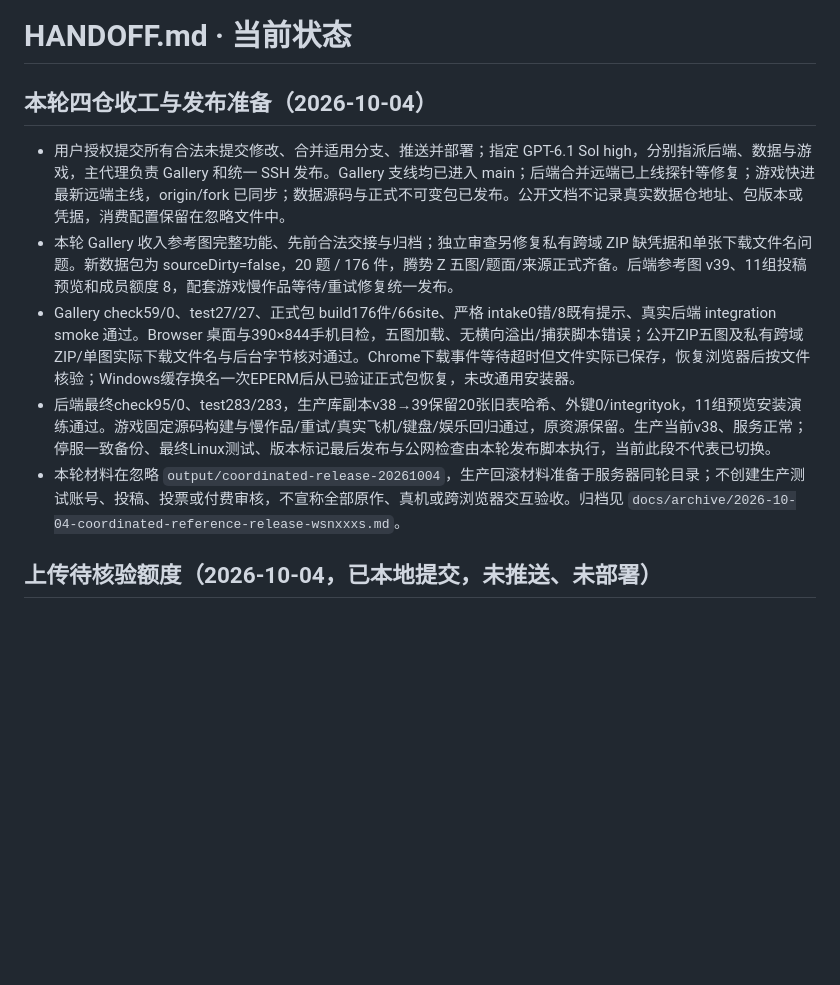
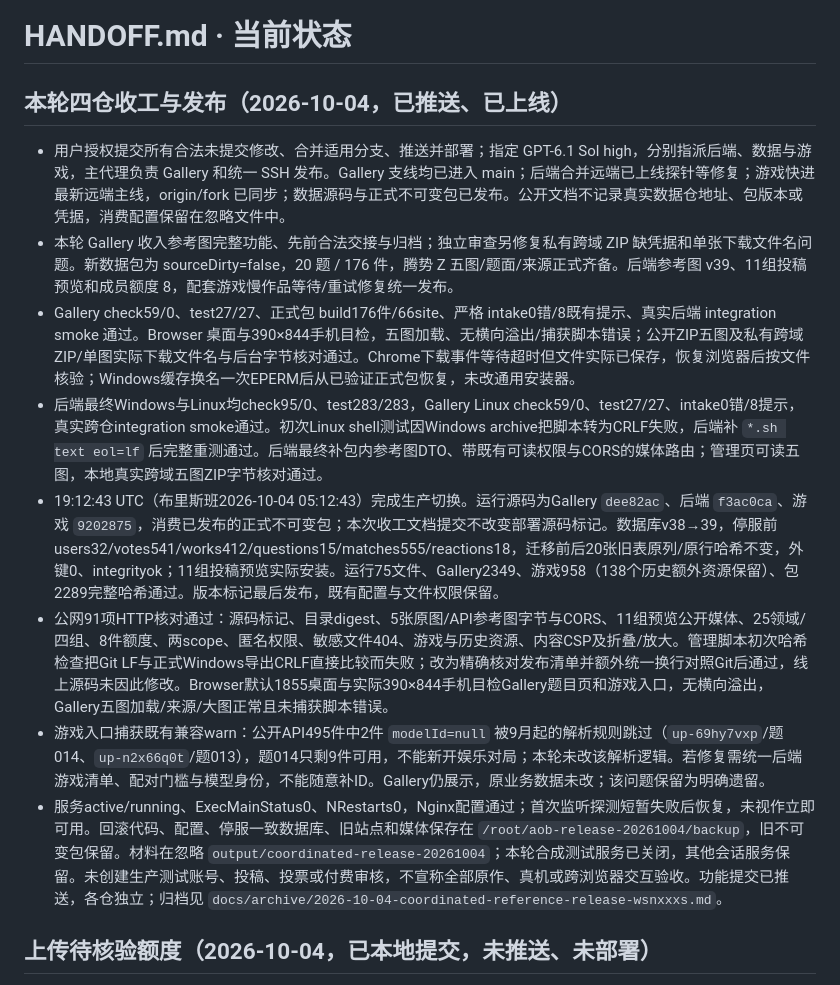
Before and after one commit to wsnxxxs/ArenaGalleri, a Markdown page: HANDOFF.md, the part around the change. Drawn GitHub-style; blank space fills up the shorter version.

Commit message:
Record the completed coordinated release. [skip ci]

```diff
--- a/HANDOFF.md
+++ b/HANDOFF.md
@@ -1,12 +1,15 @@
 # HANDOFF.md · 当前状态
 
-## 本轮四仓收工与发布准备（2026-10-04）
+## 本轮四仓收工与发布（2026-10-04，已推送、已上线）
 
 - 用户授权提交所有合法未提交修改、合并适用分支、推送并部署；指定 GPT-6.1 Sol high，分别指派后端、数据与游戏，主代理负责 Gallery 和统一 SSH 发布。Gallery 支线均已进入 main；后端合并远端已上线探针等修复；游戏快进最新远端主线，origin/fork 已同步；数据源码与正式不可变包已发布。公开文档不记录真实数据仓地址、包版本或凭据，消费配置保留在忽略文件中。
 - 本轮 Gallery 收入参考图完整功能、先前合法交接与归档；独立审查另修复私有跨域 ZIP 缺凭据和单张下载文件名问题。新数据包为 sourceDirty=false，20 题 / 176 件，腾势 Z 五图/题面/来源正式齐备。后端参考图 v39、11组投稿预览和成员额度 8，配套游戏慢作品等待/重试修复统一发布。
 - Gallery check59/0、test27/27、正式包 build176件/66site、严格 intake0错/8既有提示、真实后端 integration smoke 通过。Browser 桌面与390×844手机目检，五图加载、无横向溢出/捕获脚本错误；公开ZIP五图及私有跨域ZIP/单图实际下载文件名与后台字节核对通过。Chrome下载事件等待超时但文件实际已保存，恢复浏览器后按文件核验；Windows缓存换名一次EPERM后从已验证正式包恢复，未改通用安装器。
-- 后端最终check95/0、test283/283，生产库副本v38→39保留20张旧表哈希、外键0/integrityok，11组预览安装演练通过。游戏固定源码构建与慢作品/重试/真实飞机/键盘/娱乐回归通过，原资源保留。生产当前v38、服务正常；停服一致备份、最终Linux测试、版本标记最后发布与公网检查由本轮发布脚本执行，当前此段不代表已切换。
-- 本轮材料在忽略 `output/coordinated-release-20261004`，生产回滚材料准备于服务器同轮目录；不创建生产测试账号、投稿、投票或付费审核，不宣称全部原作、真机或跨浏览器交互验收。归档见 `docs/archive/2026-10-04-coordinated-reference-release-wsnxxxs.md`。
+- 后端最终Windows与Linux均check95/0、test283/283，Gallery Linux check59/0、test27/27、intake0错/8提示，真实跨仓integration smoke通过。初次Linux shell测试因Windows archive把脚本转为CRLF失败，后端补 `*.sh text eol=lf` 后完整重测通过。后端最终补包内参考图DTO、带既有可读权限与CORS的媒体路由；管理页可读五图，本地真实跨域五图ZIP字节核对通过。
+- 19:12:43 UTC（布里斯班2026-10-04 05:12:43）完成生产切换。运行源码为Gallery `dee82ac`、后端 `f3ac0ca`、游戏 `9202875`，消费已发布的正式不可变包；本次收工文档提交不改变部署源码标记。数据库v38→39，停服前users32/votes541/works412/questions15/matches555/reactions18，迁移前后20张旧表原列/原行哈希不变，外键0、integrityok；11组投稿预览实际安装。运行75文件、Gallery2349、游戏958（138个历史额外资源保留）、包2289完整哈希通过。版本标记最后发布，既有配置与文件权限保留。
+- 公网91项HTTP核对通过：源码标记、目录digest、5张原图/API参考图字节与CORS、11组预览公开媒体、25领域/四组、8件额度、两scope、匿名权限、敏感文件404、游戏与历史资源、内容CSP及折叠/放大。管理脚本初次哈希检查把Git LF与正式Windows导出CRLF直接比较而失败；改为精确核对发布清单并额外统一换行对照Git后通过，线上源码未因此修改。Browser默认1855桌面与实际390×844手机目检Gallery题目页和游戏入口，无横向溢出，Gallery五图加载/来源/大图正常且未捕获脚本错误。
+- 游戏入口捕获既有兼容warn：公开API495件中2件 `modelId=null` 被9月起的解析规则跳过（`up-69hy7vxp`/题014、`up-n2x66q0t`/题013），题014只剩9件可用，不能新开娱乐对局；本轮未改该解析逻辑。若修复需统一后端游戏清单、配对门槛与模型身份，不能随意补ID。Gallery仍展示，原业务数据未改；该问题保留为明确遗留。
+- 服务active/running、ExecMainStatus0、NRestarts0，Nginx配置通过；首次监听探测短暂失败后恢复，未视作立即可用。回滚代码、配置、停服一致数据库、旧站点和媒体保存在 `/root/aob-release-20261004/backup`，旧不可变包保留。材料在忽略 `output/coordinated-release-20261004`；本轮合成测试服务已关闭，其他会话服务保留。未创建生产测试账号、投稿、投票或付费审核，不宣称全部原作、真机或跨浏览器交互验收。功能提交已推送，各仓独立；归档见 `docs/archive/2026-10-04-coordinated-reference-release-wsnxxxs.md`。
 
 ## 上传待核验额度（2026-10-04，已本地提交，未推送、未部署）
 
```
Also changed, not shown: docs/archive/2026-10-04-coordinated-reference-release-wsnxxxs.md (+12 -0 lines).
